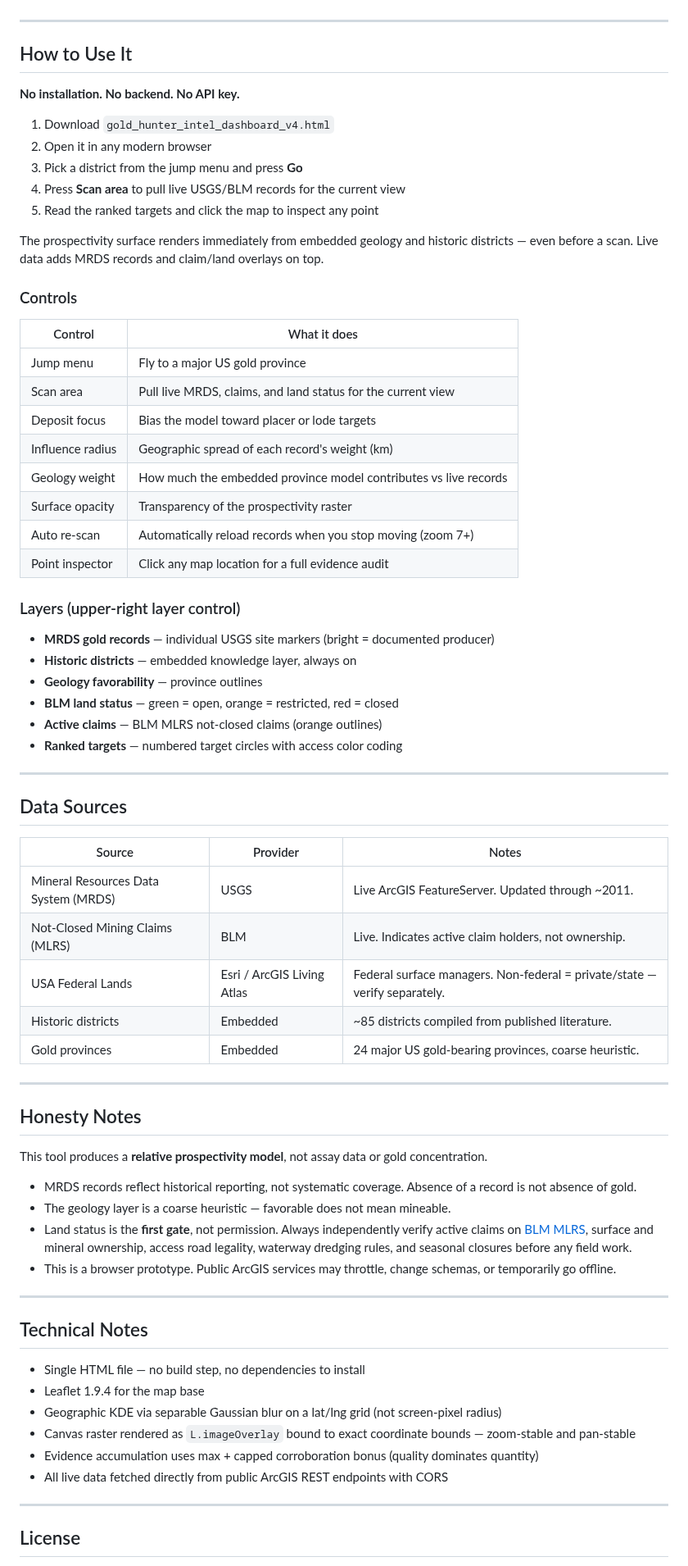
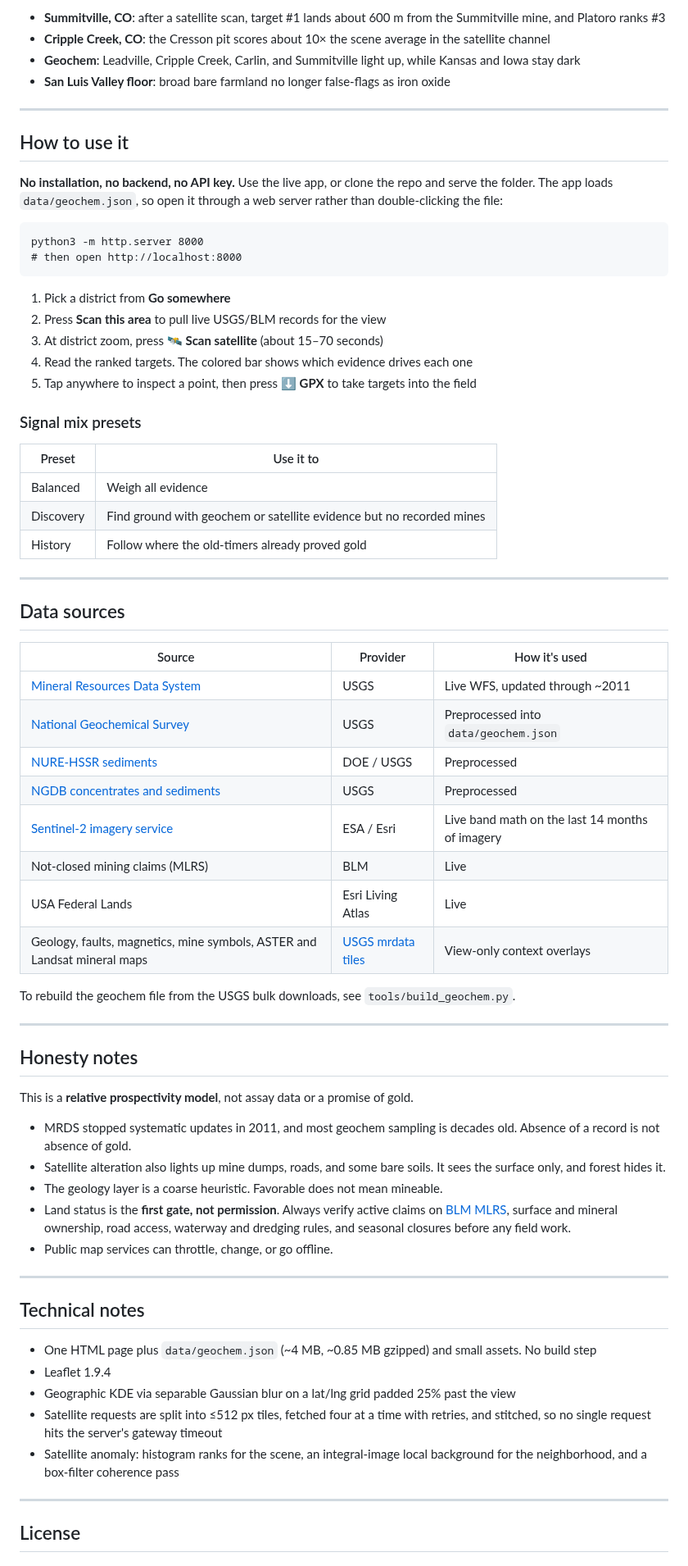
Before and after one commit to jkh2/sentinel-gold-hunter, a Markdown page: README.md, the part around one of its changes. Shown at 82% size. Drawn GitHub-style.

````diff
--- a/README.md
+++ b/README.md
@@ -37,73 +43,71 @@ The heat is rendered as a geographically-anchored canvas raster using a real Gau
+- **Summitville, CO**: after a satellite scan, target #1 lands about 600 m from the Summitville mine, and Platoro ranks #3
+- **Cripple Creek, CO**: the Cresson pit scores about 10× the scene average in the satellite channel
+- **Geochem**: Leadville, Cripple Creek, Carlin, and Summitville light up, while Kansas and Iowa stay dark
+- **San Luis Valley floor**: broad bare farmland no longer false-flags as iron oxide
 
 ---
 
-## How to Use It
+## How to use it
 
-**No installation. No backend. No API key.**
+**No installation, no backend, no API key.** Use the live app, or clone the repo and serve the folder. The app loads `data/geochem.json`, so open it through a web server rather than double-clicking the file:
 
-1. Download `gold_hunter_intel_dashboard_v4.html`
-2. Open it in any modern browser
-3. Pick a district from the jump menu and press **Go**
-4. Press **Scan area** to pull live USGS/BLM records for the current view
-5. Read the ranked targets and click the map to inspect any point
+```
+python3 -m http.server 8000
+# then open http://localhost:8000
+```
 
-The prospectivity surface renders immediately from embedded geology and historic districts — even before a scan. Live data adds MRDS records and claim/land overlays on top.
+1. Pick a district from **Go somewhere**
+2. Press **Scan this area** to pull live USGS/BLM records for the view
+3. At district zoom, press **🛰 Scan satellite** (about 15–70 seconds)
+4. Read the ranked targets. The colored bar shows which evidence drives each one
+5. Tap anywhere to inspect a point, then press **⬇ GPX** to take targets into the field
 
-### Controls
+### Signal mix presets
 
-| Control | What it does |
+| Preset | Use it to |
 |---|---|
-| Jump menu | Fly to a major US gold province |
-| Scan area | Pull live MRDS, claims, and land status for the current view |
-| Deposit focus | Bias the model toward placer or lode targets |
-| Influence radius | Geographic spread of each record's weight (km) |
-| Geology weight | How much the embedded province model contributes vs live records |
-| Surface opacity | Transparency of the prospectivity raster |
-| Auto re-scan | Automatically reload records when you stop moving (zoom 7+) |
-| Point inspector | Click any map location for a full evidence audit |
-
-### Layers (upper-right layer control)
-
-- **MRDS gold records** — individual USGS site markers (bright = documented producer)
-- **Historic districts** — embedded knowledge layer, always on
-- **Geology favorability** — province outlines
-- **BLM land status** — green = open, orange = restricted, red = closed
-- **Active claims** — BLM MLRS not-closed claims (orange outlines)
-- **Ranked targets** — numbered target circles with access color coding
+| Balanced | Weigh all evidence |
+| Discovery | Find ground with geochem or satellite evidence but no recorded mines |
+| History | Follow where the old-timers already proved gold |
 
 ---
 
-## Data Sources
+## Data sources
 
-| Source | Provider | Notes |
+| Source | Provider | How it's used |
 |---|---|---|
-| Mineral Resources Data System (MRDS) | USGS | Live ArcGIS FeatureServer. Updated through ~2011. |
-| Not-Closed Mining Claims (MLRS) | BLM | Live. Indicates active claim holders, not ownership. |
-| USA Federal Lands | Esri / ArcGIS Living Atlas | Federal surface managers. Non-federal = private/state — verify separately. |
-| Historic districts | Embedded | ~85 districts compiled from published literature. |
-| Gold provinces | Embedded | 24 major US gold-bearing provinces, coarse heuristic. |
+| [Mineral Resources Data System](https://mrdata.usgs.gov/mrds/) | USGS | Live WFS, updated through ~2011 |
+| [National Geochemical Survey](https://mrdata.usgs.gov/geochem/) | USGS | Preprocessed into `data/geochem.json` |
+| [NURE-HSSR sediments](https://mrdata.usgs.gov/nure/sediment/) | DOE / USGS | Preprocessed |
+| [NGDB concentrates and sediments](https://mrdata.usgs.gov/ngdb/) | USGS | Preprocessed |
+| [Sentinel-2 imagery service](https://sentinel.arcgis.com/arcgis/rest/services/Sentinel2/ImageServer) | ESA / Esri | Live band math on the last 14 months of imagery |
+| Not-closed mining claims (MLRS) | BLM | Live |
+| USA Federal Lands | Esri Living Atlas | Live |
+| Geology, faults, magnetics, mine symbols, ASTER and Landsat mineral maps | [USGS mrdata tiles](https://mrdata.usgs.gov/) | View-only context overlays |
+
+To rebuild the geochem file from the USGS bulk downloads, see `tools/build_geochem.py`.
 
 ---
 
-## Honesty Notes
+## Honesty notes
 
-This tool produces a **relative prospectivity model**, not assay data or gold concentration.
+This is a **relative prospectivity model**, not assay data or a promise of gold.
 
-- MRDS records reflect historical reporting, not systematic coverage. Absence of a record is not absence of gold.
-- The geology layer is a coarse heuristic — favorable does not mean mineable.
-- Land status is the **first gate**, not permission. Always independently verify active claims on [BLM MLRS](https://mlrs.blm.gov), surface and mineral ownership, access road legality, waterway dredging rules, and seasonal closures before any field work.
-- This is a browser prototype. Public ArcGIS services may throttle, change schemas, or temporarily go offline.
+- MRDS stopped systematic updates in 2011, and most geochem sampling is decades old. Absence of a record is not absence of gold.
+- Satellite alteration also lights up mine dumps, roads, and some bare soils. It sees the surface only, and forest hides it.
+- The geology layer is a coarse heuristic. Favorable does not mean mineable.
+- Land status is the **first gate, not permission**. Always verify active claims on [BLM MLRS](https://mlrs.blm.gov), surface and mineral ownership, road access, waterway and dredging rules, and seasonal closures before any field work.
+- Public map services can throttle, change, or go offline.
 
 ---
 
-## Technical Notes
+## Technical notes
 
-- Single HTML file — no build step, no dependencies to install
-- Leaflet 1.9.4 for the map base
-- Geographic KDE via separable Gaussian blur on a lat/lng grid (not screen-pixel radius)
-- Canvas raster rendered as `L.imageOverlay` bound to exact coordinate bounds — zoom-stable and pan-stable
-- Evidence accumulation uses max + capped corroboration bonus (quality dominates quantity)
-- All live data fetched directly from public ArcGIS REST endpoints with CORS
+- One HTML page plus `data/geochem.json` (~4 MB, ~0.85 MB gzipped) and small assets. No build step
+- Leaflet 1.9.4
+- Geographic KDE via separable Gaussian blur on a lat/lng grid padded 25% past the view
+- Satellite requests are split into ≤512 px tiles, fetched four at a time with retries, and stitched, so no single request hits the server's gateway timeout
+- Satellite anomaly: histogram ranks for the scene, an integral-image local background for the neighborhood, and a box-filter coherence pass
 
 ---
 
````
Also changed, not shown: other parts of README.md (+32 -32 lines), assets/screenshot-v5.jpg (added), assets/sentinel-bet.jpg (added), 4 other files.
